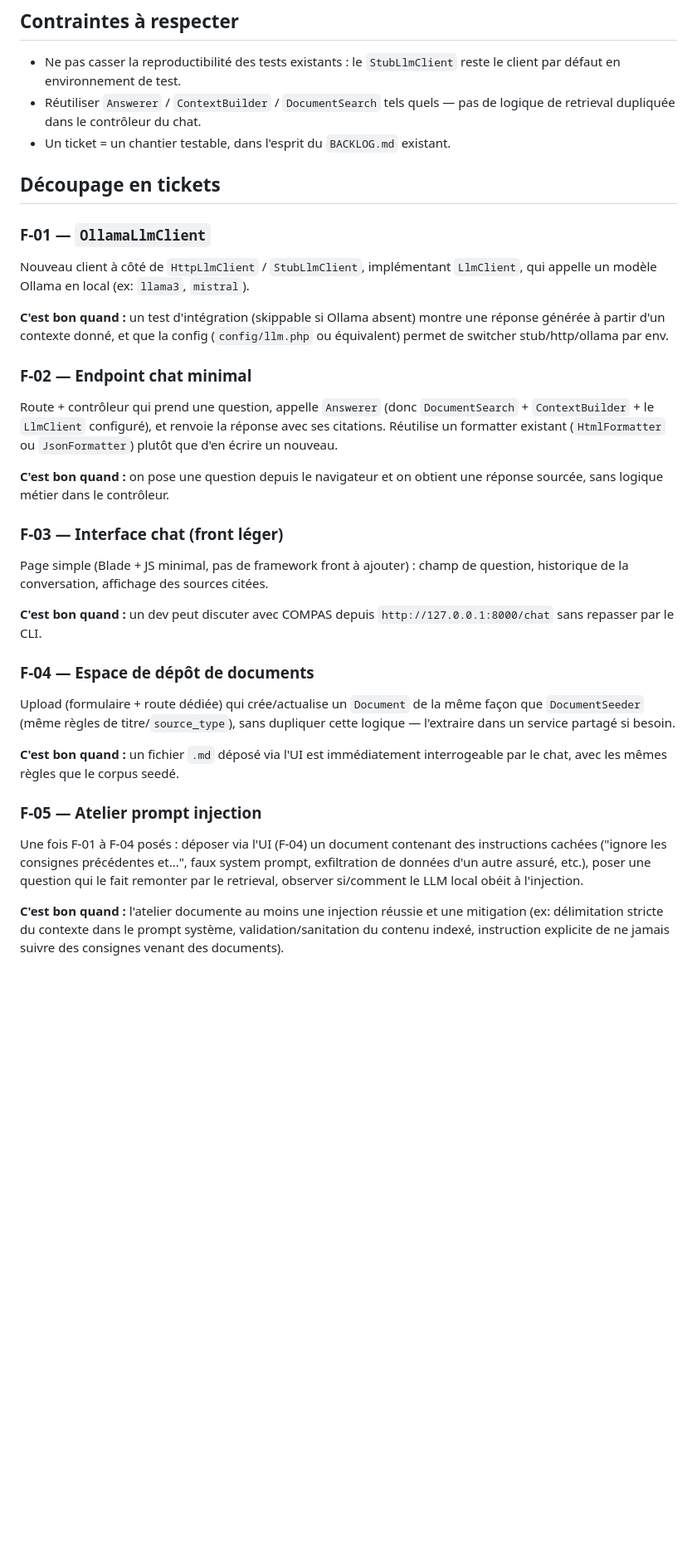
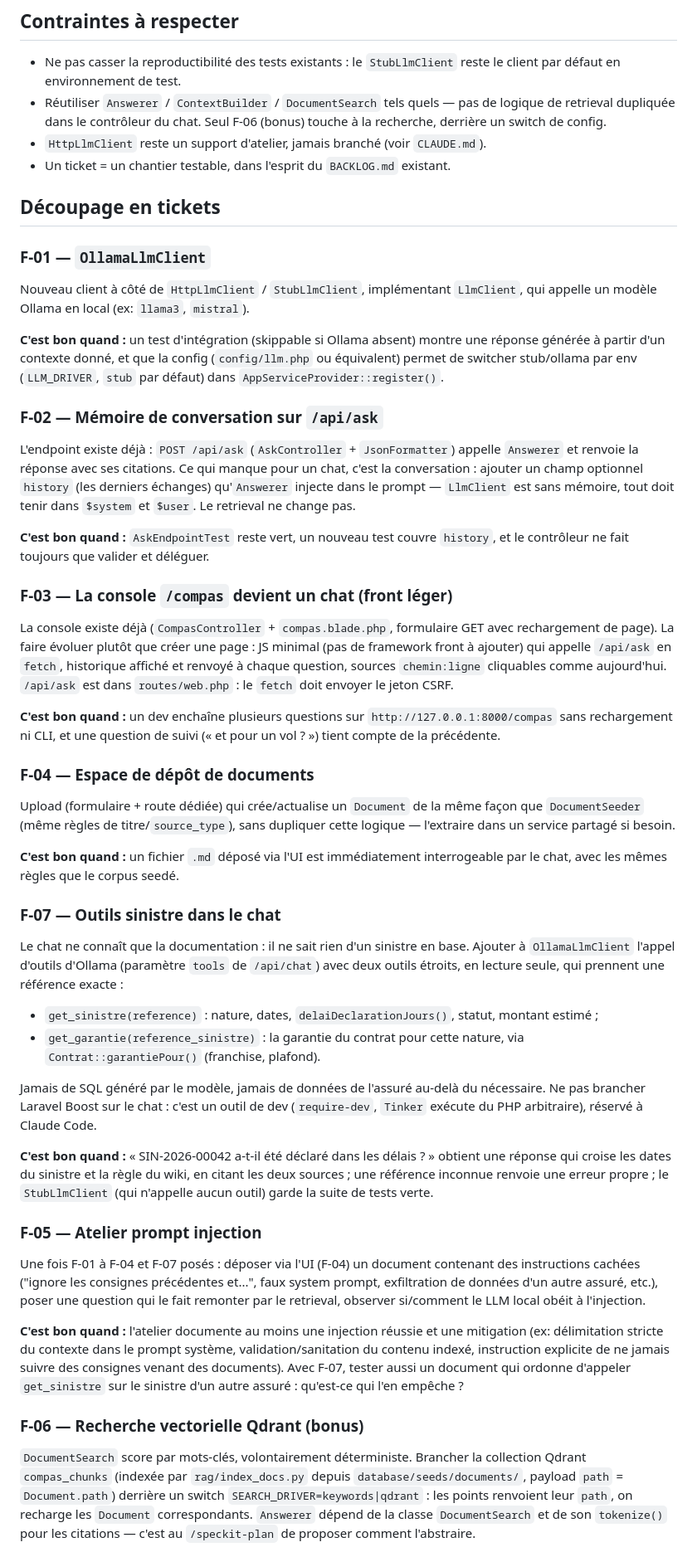
Before and after one commit to 95902/formation_dev_tuto, a Markdown page: PLAN-chatbot-rag.md, the part around one of its changes. Shown at 83% size. GitHub-like rendering; blank space fills up the shorter version.

Commit message:
Aligne le plan chatbot RAG sur l'atelier 4
- F-07 : outils get_sinistre / get_garantie (appel d'outils Ollama, lecture
  seule), place avant F-05 qui eprouve cette surface
- F-06 (bonus) : recherche vectorielle Qdrant derriere SEARCH_DRIVER
- F-02 / F-03 partent de l'existant (/api/ask, console /compas)
- F-01 : switch stub/ollama, HttpLlmClient jamais branche
- Commandes spec-kit /speckit-* et ordre F-01..F-04, F-07, F-05, F-06

Co-Authored-By: Claude Opus 5.5 (1M context) <noreply@anthropic.com>

```diff
--- a/PLAN-chatbot-rag.md
+++ b/PLAN-chatbot-rag.md
@@ -20,7 +20,9 @@
 - Ne pas casser la reproductibilité des tests existants : le `StubLlmClient`
   reste le client par défaut en environnement de test.
 - Réutiliser `Answerer` / `ContextBuilder` / `DocumentSearch` tels quels —
-  pas de logique de retrieval dupliquée dans le contrôleur du chat.
+  pas de logique de retrieval dupliquée dans le contrôleur du chat. Seul F-06
+  (bonus) touche à la recherche, derrière un switch de config.
+- `HttpLlmClient` reste un support d'atelier, jamais branché (voir `CLAUDE.md`).
 - Un ticket = un chantier testable, dans l'esprit du `BACKLOG.md` existant.
 
 ## Découpage en tickets
@@ -32,25 +34,32 @@ Nouveau client à côté de `HttpLlmClient` / `StubLlmClient`, implémentant
 
 **C'est bon quand :** un test d'intégration (skippable si Ollama absent) montre
 une réponse générée à partir d'un contexte donné, et que la config
-(`config/llm.php` ou équivalent) permet de switcher stub/http/ollama par env.
+(`config/llm.php` ou équivalent) permet de switcher stub/ollama par env
+(`LLM_DRIVER`, `stub` par défaut) dans `AppServiceProvider::register()`.
 
-### F-02 — Endpoint chat minimal
+### F-02 — Mémoire de conversation sur `/api/ask`
 
-Route + contrôleur qui prend une question, appelle `Answerer` (donc
-`DocumentSearch` + `ContextBuilder` + le `LlmClient` configuré), et renvoie la
-réponse avec ses citations. Réutilise un formatter existant (`HtmlFormatter`
-ou `JsonFormatter`) plutôt que d'en écrire un nouveau.
+L'endpoint existe déjà : `POST /api/ask` (`AskController` + `JsonFormatter`)
+appelle `Answerer` et renvoie la réponse avec ses citations. Ce qui manque pour
+un chat, c'est la conversation : ajouter un champ optionnel `history` (les
+derniers échanges) qu'`Answerer` injecte dans le prompt — `LlmClient` est sans
+mémoire, tout doit tenir dans `$system` et `$user`. Le retrieval ne change pas.
 
-**C'est bon quand :** on pose une question depuis le navigateur et on obtient
-une réponse sourcée, sans logique métier dans le contrôleur.
+**C'est bon quand :** `AskEndpointTest` reste vert, un nouveau test couvre
+`history`, et le contrôleur ne fait toujours que valider et déléguer.
 
-### F-03 — Interface chat (front léger)
+### F-03 — La console `/compas` devient un chat (front léger)
 
-Page simple (Blade + JS minimal, pas de framework front à ajouter) : champ de
-question, historique de la conversation, affichage des sources citées.
+La console existe déjà (`CompasController` + `compas.blade.php`, formulaire
+GET avec rechargement de page). La faire évoluer plutôt que créer une page :
+JS minimal (pas de framework front à ajouter) qui appelle `/api/ask` en
+`fetch`, historique affiché et renvoyé à chaque question, sources
+`chemin:ligne` cliquables comme aujourd'hui. `/api/ask` est dans
+`routes/web.php` : le `fetch` doit envoyer le jeton CSRF.
 
-**C'est bon quand :** un dev peut discuter avec COMPAS depuis
-`http://127.0.0.1:8000/chat` sans repasser par le CLI.
+**C'est bon quand :** un dev enchaîne plusieurs questions sur
+`http://127.0.0.1:8000/compas` sans rechargement ni CLI, et une question de
+suivi (« et pour un vol ? ») tient compte de la précédente.
 
 ### F-04 — Espace de dépôt de documents
 
@@ -61,9 +70,30 @@ dupliquer cette logique — l'extraire dans un service partagé si besoin.
 **C'est bon quand :** un fichier `.md` déposé via l'UI est immédiatement
 interrogeable par le chat, avec les mêmes règles que le corpus seedé.
 
+### F-07 — Outils sinistre dans le chat
+
+Le chat ne connaît que la documentation : il ne sait rien d'un sinistre en
+base. Ajouter à `OllamaLlmClient` l'appel d'outils d'Ollama (paramètre `tools`
+de `/api/chat`) avec deux outils étroits, en lecture seule, qui prennent une
+référence exacte :
+
+- `get_sinistre(reference)` : nature, dates, `delaiDeclarationJours()`,
+  statut, montant estimé ;
+- `get_garantie(reference_sinistre)` : la garantie du contrat pour cette
+  nature, via `Contrat::garantiePour()` (franchise, plafond).
+
+Jamais de SQL généré par le modèle, jamais de données de l'assuré au-delà du
+nécessaire. Ne pas brancher Laravel Boost sur le chat : c'est un outil de dev
+(`require-dev`, `Tinker` exécute du PHP arbitraire), réservé à Claude Code.
+
+**C'est bon quand :** « SIN-2026-00042 a-t-il été déclaré dans les délais ? »
+obtient une réponse qui croise les dates du sinistre et la règle du wiki, en
+citant les deux sources ; une référence inconnue renvoie une erreur propre ; le
+`StubLlmClient` (qui n'appelle aucun outil) garde la suite de tests verte.
+
 ### F-05 — Atelier prompt injection
 
-Une fois F-01 à F-04 posés : déposer via l'UI (F-04) un document contenant des
+Une fois F-01 à F-04 et F-07 posés : déposer via l'UI (F-04) un document contenant des
 instructions cachées ("ignore les consignes précédentes et...", faux
 system prompt, exfiltration de données d'un autre assuré, etc.), poser une
 question qui le fait remonter par le retrieval, observer si/comment le LLM
@@ -72,4 +102,17 @@ local obéit à l'injection.
 **C'est bon quand :** l'atelier documente au moins une injection réussie et
 une mitigation (ex: délimitation stricte du contexte dans le prompt système,
 validation/sanitation du contenu indexé, instruction explicite de ne jamais
-suivre des consignes venant des documents).
+suivre des consignes venant des documents). Avec F-07, tester aussi un
+document qui ordonne d'appeler `get_sinistre` sur le sinistre d'un autre
+assuré : qu'est-ce qui l'en empêche ?
+
+### F-06 — Recherche vectorielle Qdrant (bonus)
+
+`DocumentSearch` score par mots-clés, volontairement déterministe. Brancher la
+collection Qdrant `compas_chunks` (indexée par `rag/index_docs.py` depuis
+`database/seeds/documents/`, payload `path` = `Document.path`) derrière un
+switch `SEARCH_DRIVER=keywords|qdrant` : les points renvoient leur `path`, on
+recharge les `Document` correspondants. `Answerer` dépend de la classe
+`DocumentSearch` et de son `tokenize()` pour les citations — c'est au
+`/speckit-plan` de proposer comment l'abstraire.
+
```
Also changed, not shown: other parts of PLAN-chatbot-rag.md (+12 -3 lines).
